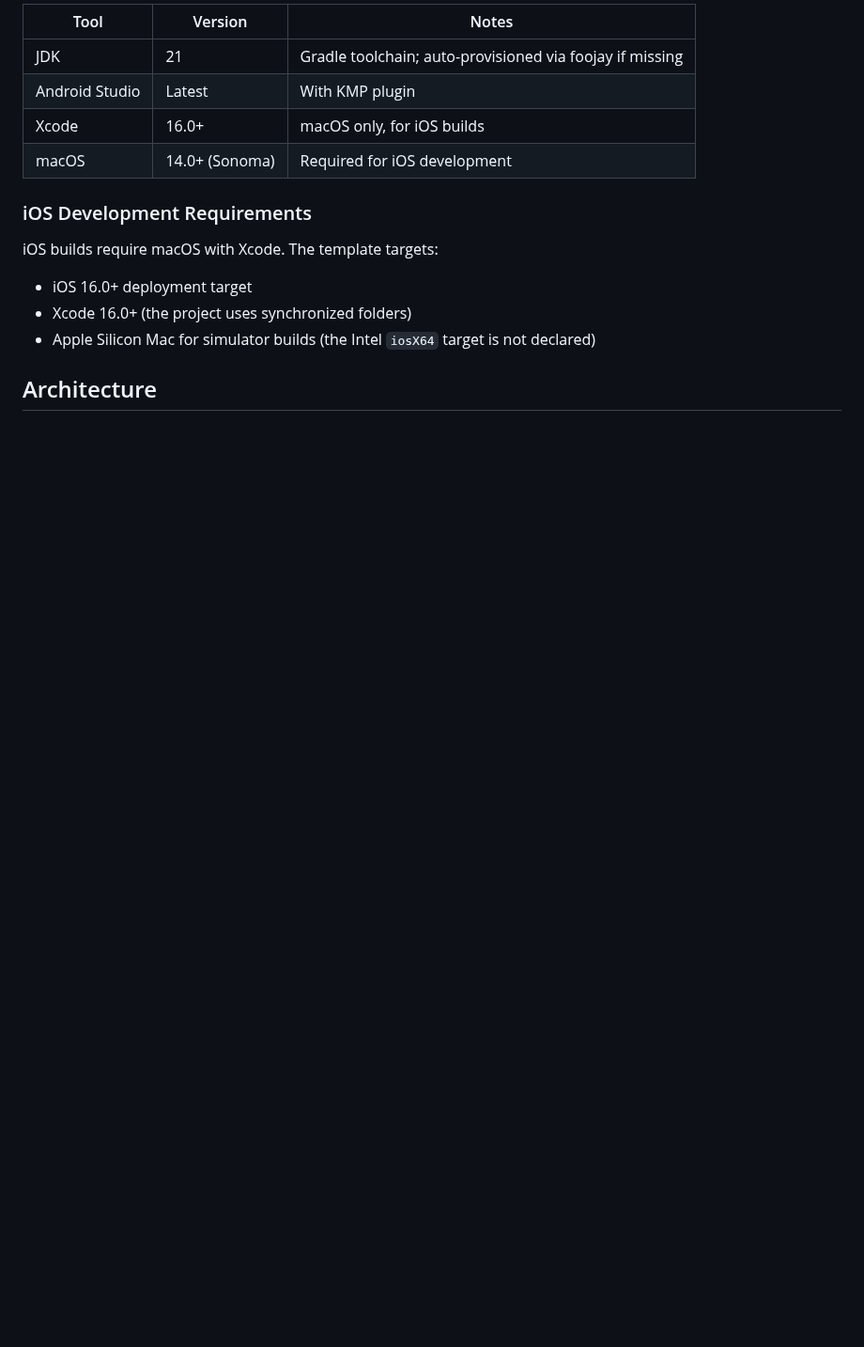
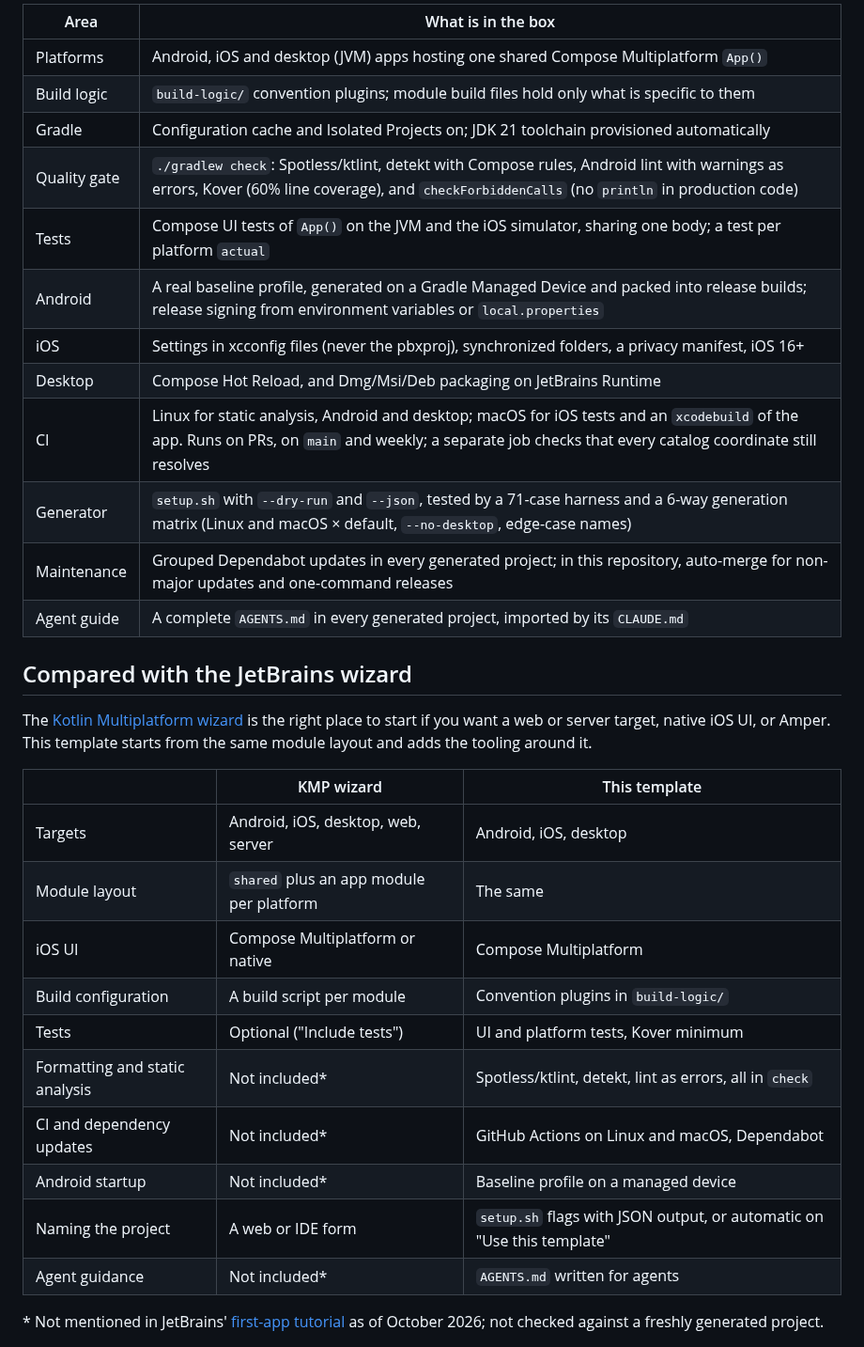
Before and after one commit to nkrebs13/kmp-template, a Markdown page: README.md, the part around one of its changes. Shown at 94% size. Drawn GitHub-style; blank space fills up the shorter version.

```diff
--- a/README.md
+++ b/README.md
@@ -27,16 +57,38 @@ Without a terminal, `setup.sh` never prompts: a missing value exits with code 2.
 
-| Tool | Version | Notes |
-|------|---------|-------|
-| JDK | 21 | Gradle toolchain; auto-provisioned via foojay if missing |
-| Android Studio | Latest | With KMP plugin |
-| Xcode | 16.0+ | macOS only, for iOS builds |
-| macOS | 14.0+ (Sonoma) | Required for iOS development |
+| Area | What is in the box |
+|---|---|
+| Platforms | Android, iOS and desktop (JVM) apps hosting one shared Compose Multiplatform `App()` |
+| Build logic | `build-logic/` convention plugins; module build files hold only what is specific to them |
+| Gradle | Configuration cache and Isolated Projects on; JDK 21 toolchain provisioned automatically |
+| Quality gate | `./gradlew check`: Spotless/ktlint, detekt with Compose rules, Android lint with warnings as errors, Kover (60% line coverage), and `checkForbiddenCalls` (no `println` in production code) |
+| Tests | Compose UI tests of `App()` on the JVM and the iOS simulator, sharing one body; a test per platform `actual` |
+| Android | A real baseline profile, generated on a Gradle Managed Device and packed into release builds; release signing from environment variables or `local.properties` |
+| iOS | Settings in xcconfig files (never the pbxproj), synchronized folders, a privacy manifest, iOS 16+ |
+| Desktop | Compose Hot Reload, and Dmg/Msi/Deb packaging on JetBrains Runtime |
+| CI | Linux for static analysis, Android and desktop; macOS for iOS tests and an `xcodebuild` of the app. Runs on PRs, on `main` and weekly; a separate job checks that every catalog coordinate still resolves |
+| Generator | `setup.sh` with `--dry-run` and `--json`, tested by a 71-case harness and a 6-way generation matrix (Linux and macOS × default, `--no-desktop`, edge-case names) |
+| Maintenance | Grouped Dependabot updates in every generated project; in this repository, auto-merge for non-major updates and one-command releases |
+| Agent guide | A complete `AGENTS.md` in every generated project, imported by its `CLAUDE.md` |
 
-### iOS Development Requirements
+## Compared with the JetBrains wizard
 
-iOS builds require macOS with Xcode. The template targets:
-- iOS 16.0+ deployment target
-- Xcode 16.0+ (the project uses synchronized folders)
-- Apple Silicon Mac for simulator builds (the Intel `iosX64` target is not declared)
+The [Kotlin Multiplatform wizard](https://kmp.jetbrains.com) is the right place to start if you
+want a web or server target, native iOS UI, or Amper. This template starts from the same module
+layout and adds the tooling around it.
 
-## Architecture
+| | KMP wizard | This template |
+|---|---|---|
+| Targets | Android, iOS, desktop, web, server | Android, iOS, desktop |
+| Module layout | `shared` plus an app module per platform | The same |
+| iOS UI | Compose Multiplatform or native | Compose Multiplatform |
+| Build configuration | A build script per module | Convention plugins in `build-logic/` |
+| Tests | Optional ("Include tests") | UI and platform tests, Kover minimum |
+| Formatting and static analysis | Not included\* | Spotless/ktlint, detekt, lint as errors, all in `check` |
+| CI and dependency updates | Not included\* | GitHub Actions on Linux and macOS, Dependabot |
+| Android startup | Not included\* | Baseline profile on a managed device |
+| Naming the project | A web or IDE form | `setup.sh` flags with JSON output, or automatic on "Use this template" |
+| Agent guidance | Not included\* | `AGENTS.md` written for agents |
+
+\* Not mentioned in JetBrains' [first-app tutorial](https://kotlinlang.org/docs/multiplatform/compose-multiplatform-new-project.html)
+as of October 2026; not checked against a freshly generated project.
+
```
Also changed, not shown: other parts of README.md (+92 -119 lines), docs/images/platforms.png (added).
